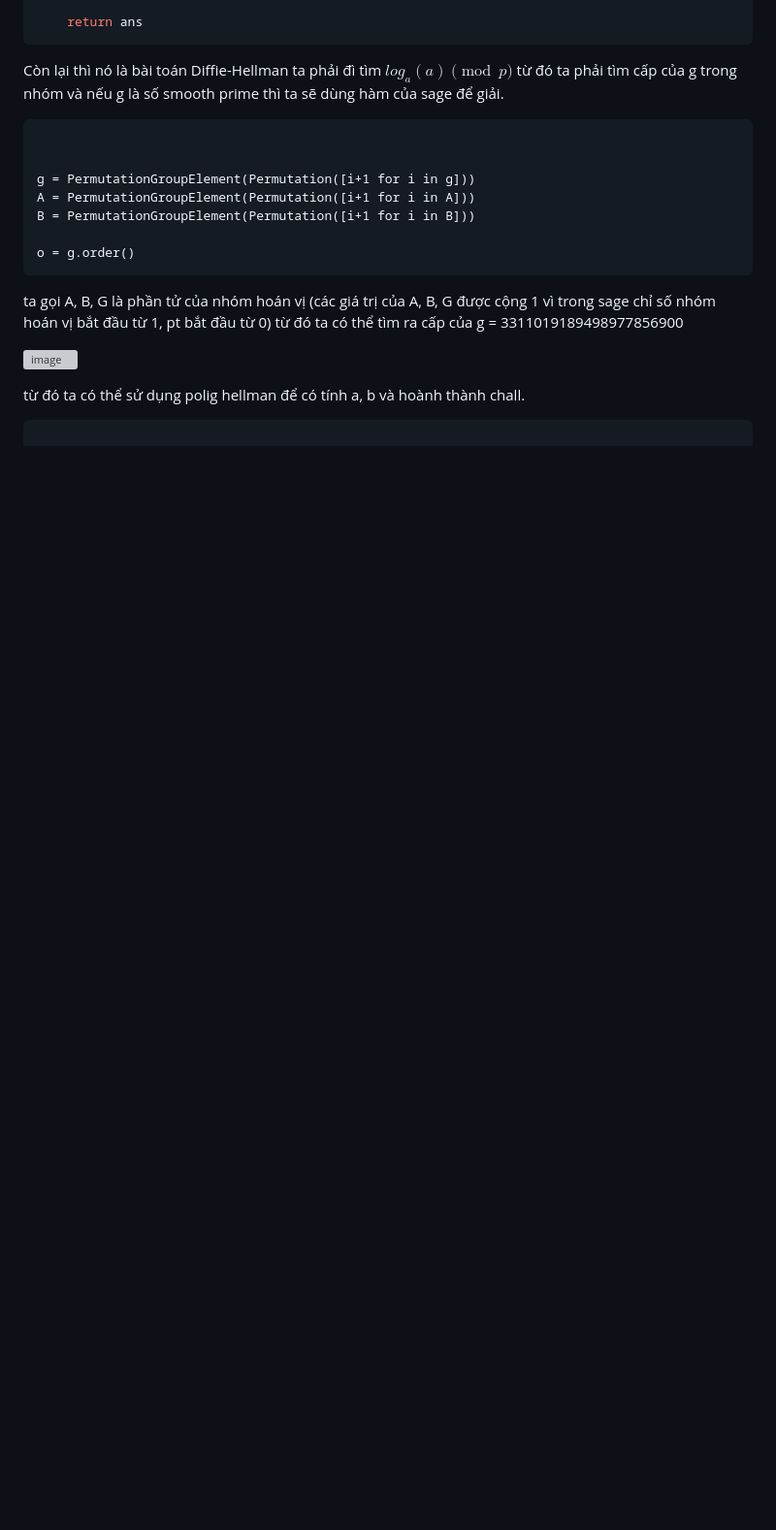
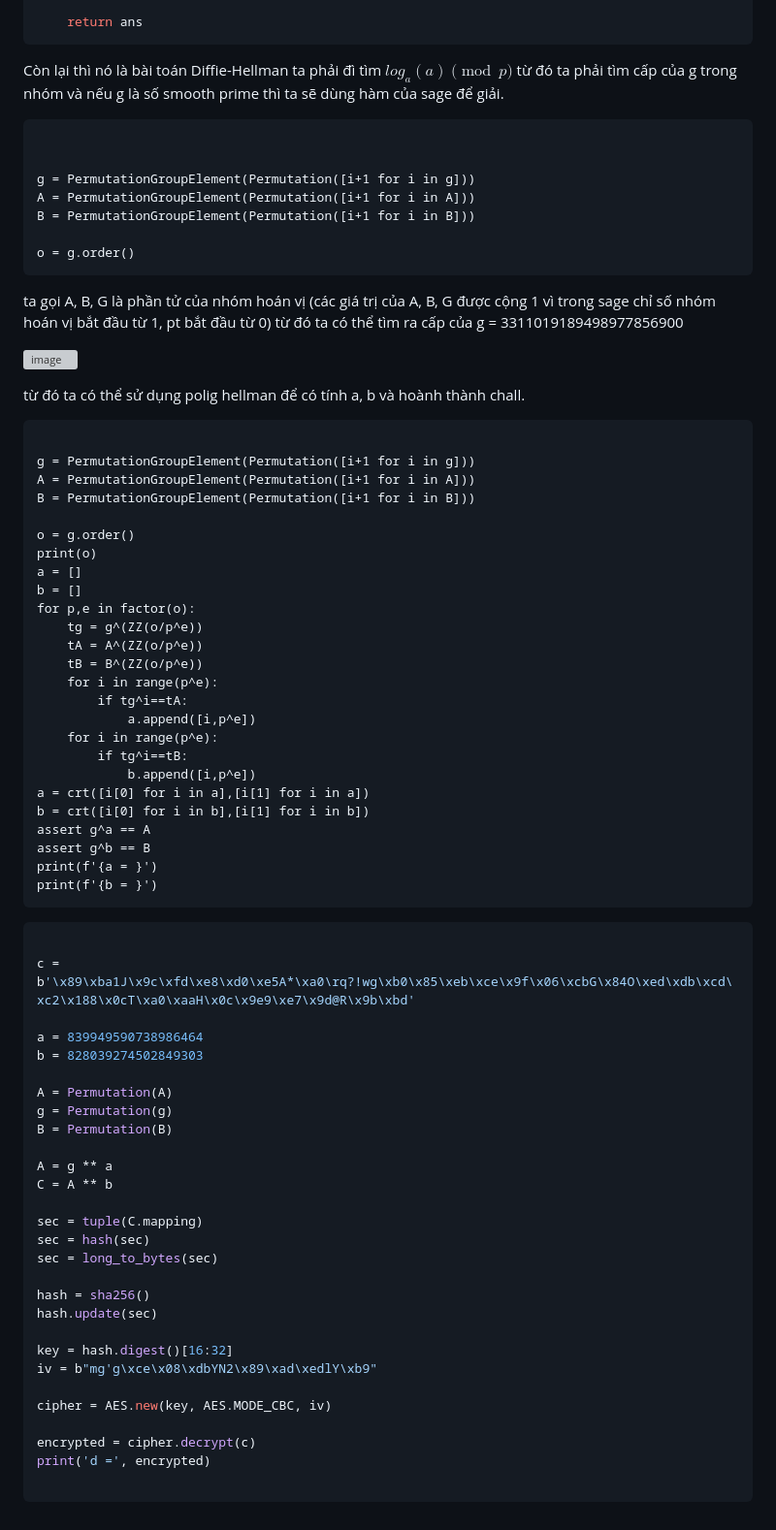
Before and after one commit to MinhFanBoy/CTF, a Markdown page: WU CTF/HTB_Apocalypse_2024.md, the part around one of its changes. Shown at 97% size. Rendered like a GitHub page; blank space fills up the shorter version; grey boxes are pictures that could not be loaded.

````diff
--- a/WU CTF/HTB_Apocalypse_2024.md
+++ b/WU CTF/HTB_Apocalypse_2024.md
@@ -606,4 +608,61 @@ ta gọi A, B, G là phần tử của nhóm hoán vị (các giá trị của A
 
 từ đó ta có thể sử dụng polig hellman để có tính a, b và hoành thành chall.
 
+```sage
+
+g = PermutationGroupElement(Permutation([i+1 for i in g]))
+A = PermutationGroupElement(Permutation([i+1 for i in A]))
+B = PermutationGroupElement(Permutation([i+1 for i in B]))
+
+o = g.order()
+print(o)
+a = []
+b = []
+for p,e in factor(o):
+    tg = g^(ZZ(o/p^e))
+    tA = A^(ZZ(o/p^e))
+    tB = B^(ZZ(o/p^e))
+    for i in range(p^e):
+        if tg^i==tA:
+            a.append([i,p^e])
+    for i in range(p^e):
+        if tg^i==tB:
+            b.append([i,p^e])
+a = crt([i[0] for i in a],[i[1] for i in a])
+b = crt([i[0] for i in b],[i[1] for i in b])
+assert g^a == A
+assert g^b == B
+print(f'{a = }')
+print(f'{b = }')
+```
+
 ```py
+
+c = b'\x89\xba1J\x9c\xfd\xe8\xd0\xe5A*\xa0\rq?!wg\xb0\x85\xeb\xce\x9f\x06\xcbG\x84O\xed\xdb\xcd\xc2\x188\x0cT\xa0\xaaH\x0c\x9e9\xe7\x9d@R\x9b\xbd'
+
+a = 839949590738986464
+b = 828039274502849303
+
+A = Permutation(A)
+g = Permutation(g)
+B = Permutation(B)
+
+A = g ** a
+C = A ** b
+
+sec = tuple(C.mapping)
+sec = hash(sec)
+sec = long_to_bytes(sec)
+
+hash = sha256()
+hash.update(sec)
+
+key = hash.digest()[16:32]
+iv = b"mg'g\xce\x08\xdbYN2\x89\xad\xedlY\xb9"
+
+cipher = AES.new(key, AES.MODE_CBC, iv)
+
+encrypted = cipher.decrypt(c)
+print('d =', encrypted)
+
+```
````
Also changed, not shown: other parts of WU CTF/HTB_Apocalypse_2024.md (+2 -0 lines).
